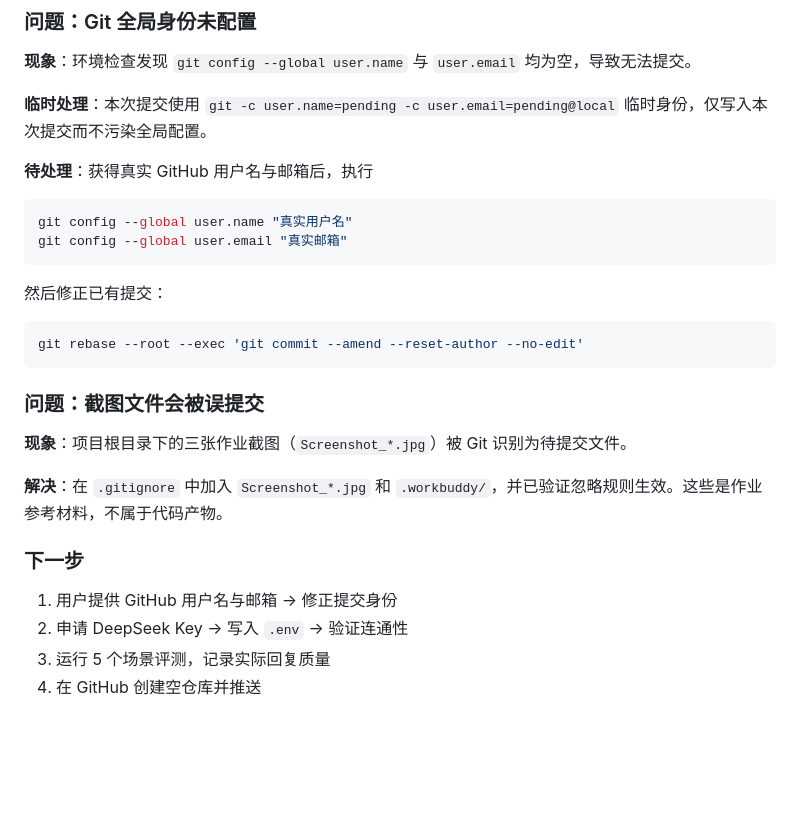
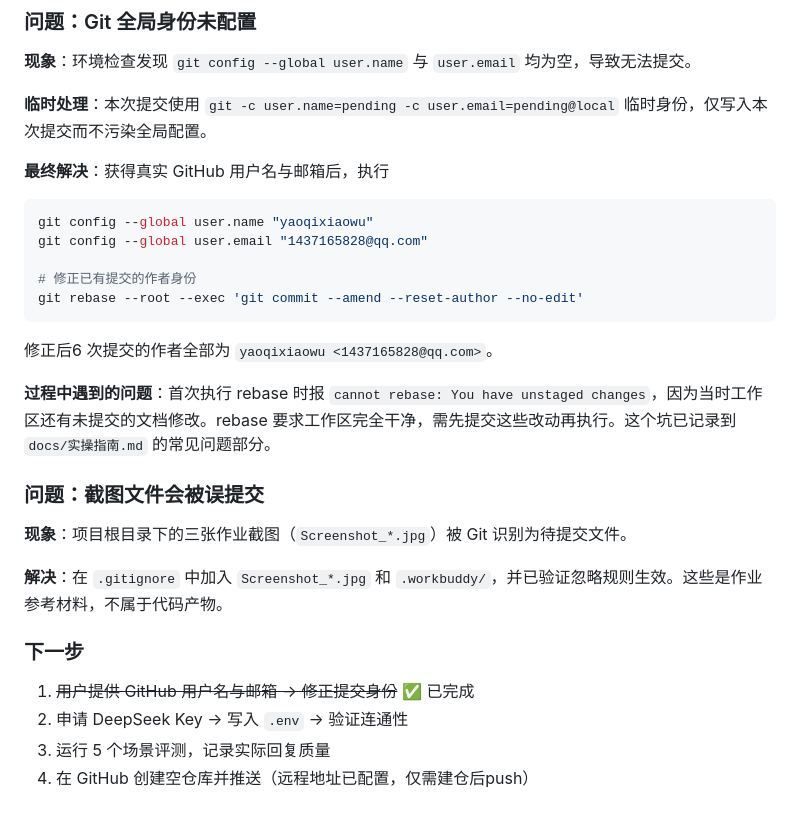
Before and after one commit to yaoqixiaowu/psych-companion-agent, a Markdown page: docs/开发日志.md, the part around the change. Rendered like a GitHub page; blank space fills up the shorter version.

Commit message:
docs: 记录 Git 身份修正过程与 rebase 常见问题

````diff
--- a/docs/开发日志.md
+++ b/docs/开发日志.md
@@ -121,18 +121,19 @@ dca8b4c feat: 实现角色设定、安全边界与策略选择机制
 
 **临时处理**：本次提交使用 `git -c user.name=pending -c user.email=pending@local` 临时身份，仅写入本次提交而不污染全局配置。
 
-**待处理**：获得真实 GitHub 用户名与邮箱后，执行
+**最终解决**：获得真实 GitHub 用户名与邮箱后，执行
 
 ```bash
-git config --global user.name "真实用户名"
-git config --global user.email "真实邮箱"
+git config --global user.name "yaoqixiaowu"
+git config --global user.email "1437165828@qq.com"
+
+# 修正已有提交的作者身份
+git rebase --root --exec 'git commit --amend --reset-author --no-edit'
 ```
 
-然后修正已有提交：
+修正后6 次提交的作者全部为 `yaoqixiaowu <1437165828@qq.com>`。
 
-```bash
-git rebase --root --exec 'git commit --amend --reset-author --no-edit'
-```
+**过程中遇到的问题**：首次执行 rebase 时报 `cannot rebase: You have unstaged changes`，因为当时工作区还有未提交的文档修改。rebase 要求工作区完全干净，需先提交这些改动再执行。这个坑已记录到 `docs/实操指南.md` 的常见问题部分。
 
 ### 问题：截图文件会被误提交
 
@@ -142,7 +143,7 @@ git rebase --root --exec 'git commit --amend --reset-author --no-edit'
 
 ### 下一步
 
-1. 用户提供 GitHub 用户名与邮箱 → 修正提交身份
+1. ~~用户提供 GitHub 用户名与邮箱 → 修正提交身份~~ ✅ 已完成
 2. 申请 DeepSeek Key → 写入 `.env` → 验证连通性
 3. 运行 5 个场景评测，记录实际回复质量
-4. 在 GitHub 创建空仓库并推送
+4. 在 GitHub 创建空仓库并推送（远程地址已配置，仅需建仓后push）
````
Also changed, not shown: docs/实操指南.md (+12 -0 lines).
